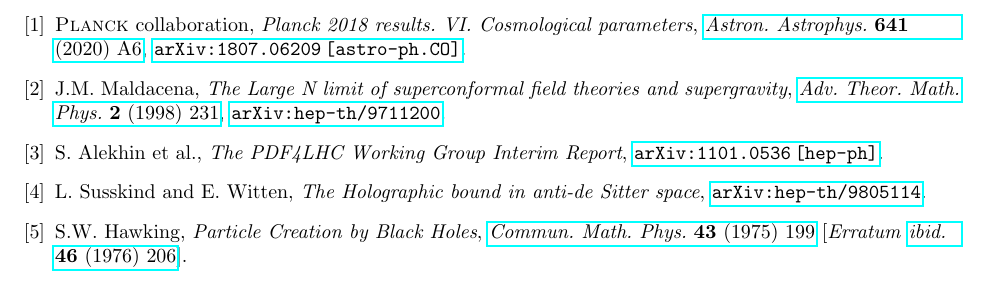
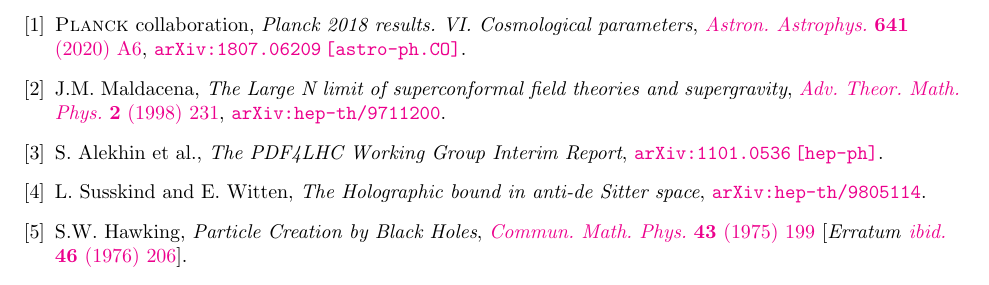
Before and after one commit to tueda/JHEP-mod.bst, a LaTeX document (demo/demo-JHEP-mod.tex): part of the page, cut so that both start at the same text. Compiled offline with pdfLaTeX.

Commit message:
docs: use colorlinks in demos

```diff
--- a/demo/demo-JHEP-mod.tex
+++ b/demo/demo-JHEP-mod.tex
@@ -2,6 +2,7 @@
 \usepackage[utf8]{inputenc}
 \usepackage[margin=1in,includefoot,footskip=30pt]{geometry}
 \usepackage{hyperref}
+\hypersetup{colorlinks=true}
 \renewcommand{\refname}{}
 \pagestyle{empty}
 \begin{document}
```
Also changed, not shown: demo/demo-JHEP.tex (+1 -0 lines), docs/images/demo-JHEP-mod.png, docs/images/demo-JHEP.png.
